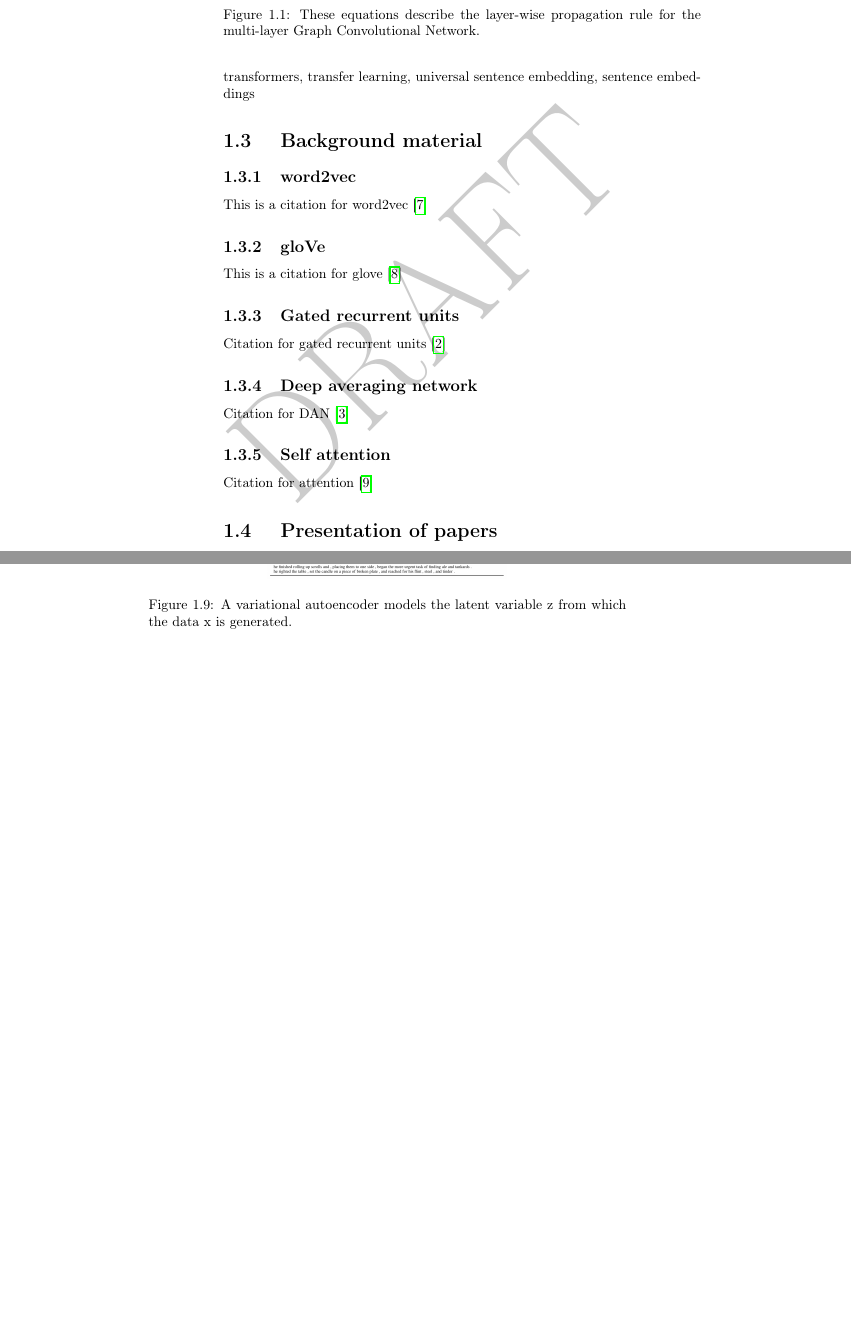
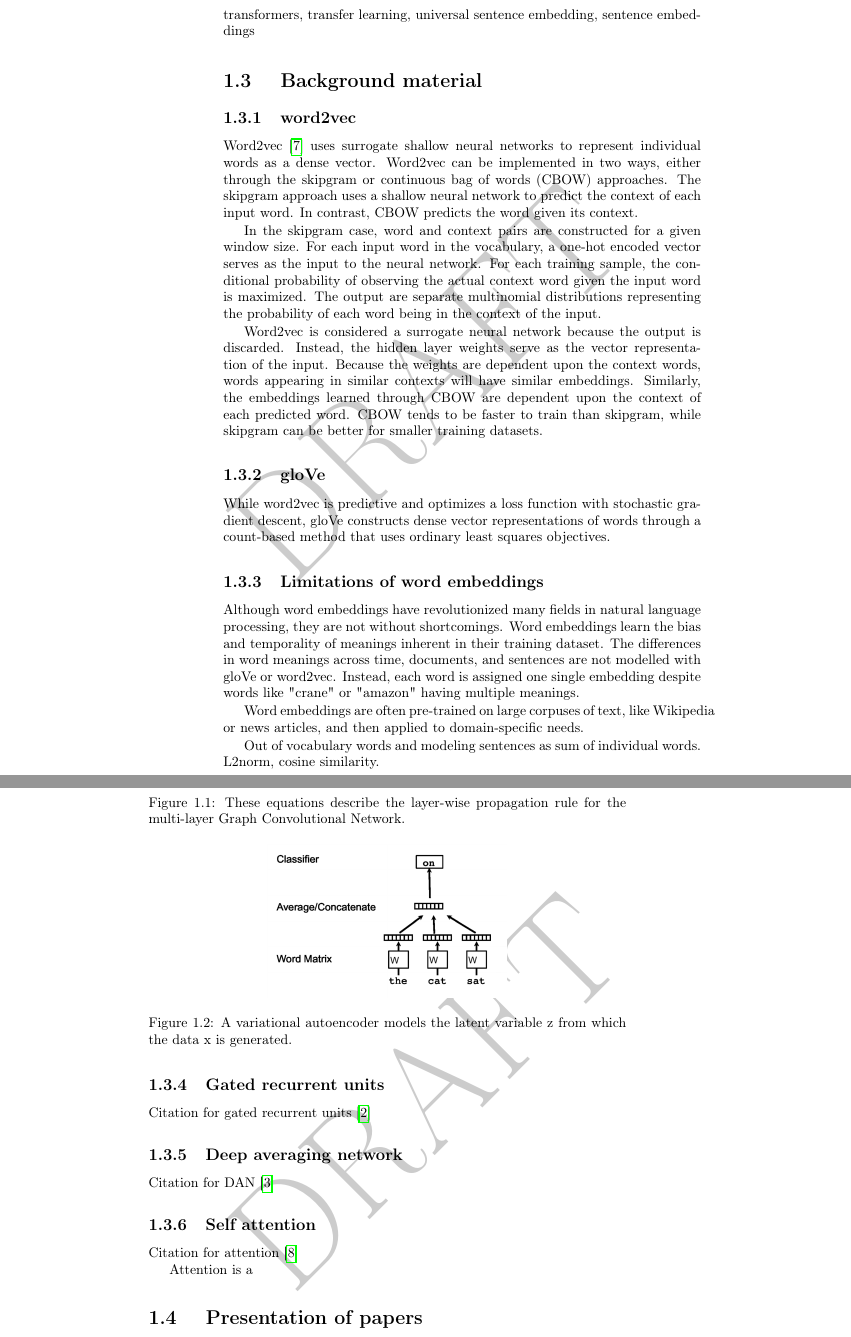
Before and after one commit to JohnMBrandt/advanced-nlp, a LaTeX book (anlp.tex, which reads sample.tex): two parts of pages 8 and 11 of 15 before the commit and two parts of pages 8 and 9 of 16 after it, joined at a grey line, cut so that both start at the same text, the shorter picture padded with empty space. Compiled offline with pdfLaTeX.

Commit message:
work on background

```diff
--- a/sample.tex
+++ b/sample.tex
@@ -17,11 +17,24 @@ word embeddings, character embeddings, word2vec, gloVe, CBOW, skip-gram, doc2vec
 
 \subsection{word2vec}
 
-This is a citation for word2vec \cite{word2vec}
+Word2vec \cite{word2vec} uses surrogate shallow neural networks to represent individual words as a dense vector. Word2vec can be implemented in two ways, either through the skipgram or continuous bag of words (CBOW) approaches. The skipgram approach uses a shallow neural network to predict the context of each input word. In contrast, CBOW predicts the word given its context.
+
+In the skipgram case, word and context pairs are constructed for a given window size. For each input word in the vocabulary, a one-hot encoded vector serves as the input to the neural network. For each training sample, the conditional probability of observing the actual context word given the input word is maximized. The output are separate multinomial distributions representing the probability of each word being in the context of the input.
+
+Word2vec is considered a surrogate neural network because the output is discarded. Instead, the hidden layer weights serve as the vector representation of the input. Because the weights are dependent upon the context words, words appearing in similar contexts will have similar embeddings. Similarly, the embeddings learned through CBOW are dependent upon the context of each predicted word. CBOW tends to be faster to train than skipgram, while skipgram can be better for smaller training datasets.
 
 \subsection{gloVe}
 
-This is a citation for glove \cite{glove}
+While word2vec is predictive and optimizes a loss function with stochastic gradient descent, gloVe constructs dense vector representations of words through a count-based method that uses ordinary least squares objectives.
+
+\subsection{Limitations of word embeddings}
+
+Although word embeddings have revolutionized many fields in natural language processing, they are not without shortcomings. Word embeddings learn the bias and temporality of meanings inherent in their training dataset. The differences in word meanings  across time, documents, and sentences are not modelled with gloVe or word2vec. Instead, each word is assigned one single embedding despite words like "crane" or "amazon" having multiple meanings.
+
+Word embeddings are often pre-trained on large corpuses of text, like Wikipedia or news articles, and then applied to domain-specific needs.
+
+Out of vocabulary words and modeling sentences as sum of individual words. L2norm, cosine similarity.
+
 
 \subsection{Gated recurrent units}
 
@@ -34,6 +47,8 @@ Citation for DAN \cite{dan}
 \subsection{Self attention}
 
 Citation for attention \cite{attention}
+
+Attention is a
 
 \section{\label{sec:level4} Presentation of papers}
 \subsection{Summary of Distributed Representations of Sentences and Documents}
```
